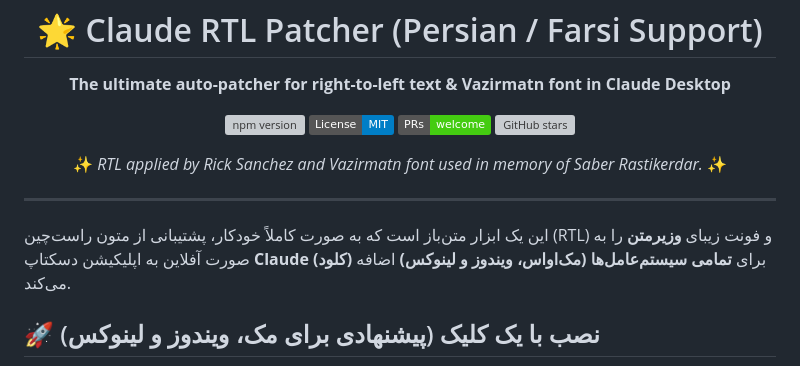
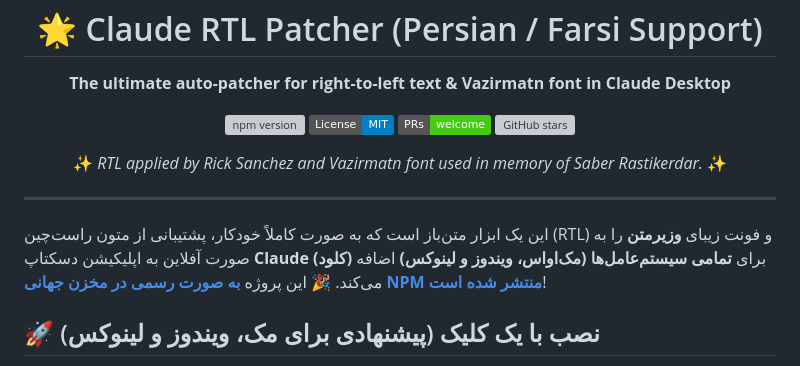
Before and after one commit to m4tinbeigi-official/claude-rtl-patcher, a Markdown page: README.md, the part around one of its changes. Drawn GitHub-style; badges without logos; grey boxes are pictures that could not be loaded.

```diff
--- a/README.md
+++ b/README.md
@@ -16,6 +16,7 @@
 ---
 
 این یک ابزار متن‌باز است که به صورت کاملاً خودکار، پشتیبانی از متون راست‌چین (RTL) و فونت زیبای **وزیرمتن** را به صورت آفلاین به اپلیکیشن دسکتاپ **Claude (کلود)** برای **تمامی سیستم‌عامل‌ها (مک‌اواس، ویندوز و لینوکس)** اضافه می‌کند.
+🎉 این پروژه **[به صورت رسمی در مخزن جهانی NPM منتشر شده است](https://www.npmjs.com/package/claude-rtl-patcher)**!
 
 ## 🚀 نصب با یک کلیک (پیشنهادی برای مک، ویندوز و لینوکس)
 
```
Also changed, not shown: other parts of README.md (+1 -1 lines).
